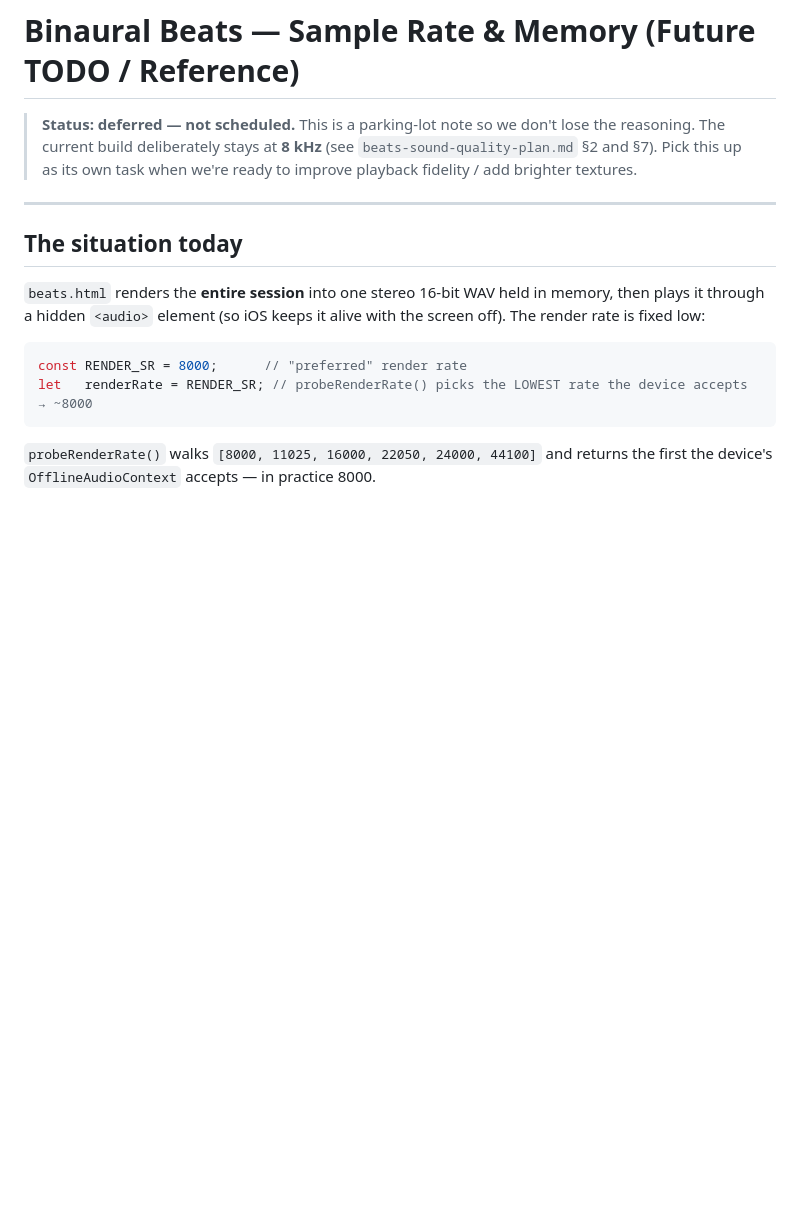
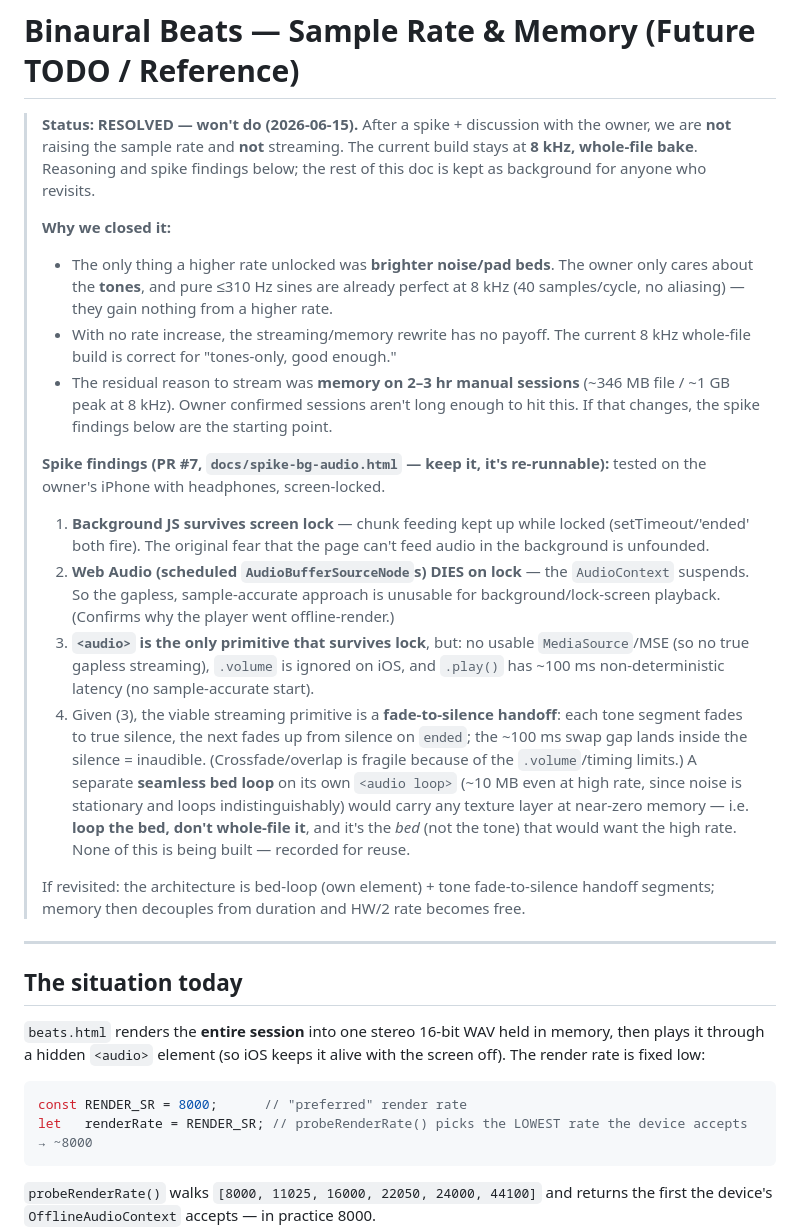
Before and after one commit to rasela/self-notes, a Markdown page: docs/beats-sample-rate-todo.md, the part around the change. GitHub-like rendering; blank space fills up the shorter version.

Commit message:
docs: resolve sample-rate/streaming todo as won't-do + record spike findings
Decided with owner: tones-only, no rate increase (pure low sines are
already perfect at 8 kHz), and no memory pain on real session lengths — so
the streaming rewrite has no payoff. Records the PR #7 spike conclusions
(background JS survives lock; Web Audio dies on lock; <audio> fade-to-silence
handoff + seamless bed loop is the path if ever revisited) so it isn't
re-explored from scratch.

Co-Authored-By: Claude Opus 4.8 <noreply@anthropic.com>

```diff
--- a/docs/beats-sample-rate-todo.md
+++ b/docs/beats-sample-rate-todo.md
@@ -1,9 +1,42 @@
 # Binaural Beats — Sample Rate & Memory (Future TODO / Reference)
 
-> **Status: deferred — not scheduled.** This is a parking-lot note so we don't lose
-> the reasoning. The current build deliberately stays at **8 kHz** (see
-> `beats-sound-quality-plan.md` §2 and §7). Pick this up as its own task when we're
-> ready to improve playback fidelity / add brighter textures.
+> **Status: RESOLVED — won't do (2026-06-15).** After a spike + discussion with the
+> owner, we are **not** raising the sample rate and **not** streaming. The current
+> build stays at **8 kHz, whole-file bake**. Reasoning and spike findings below; the
+> rest of this doc is kept as background for anyone who revisits.
+>
+> **Why we closed it:**
+> - The only thing a higher rate unlocked was **brighter noise/pad beds**. The owner
+>   only cares about the **tones**, and pure ≤310 Hz sines are already perfect at
+>   8 kHz (40 samples/cycle, no aliasing) — they gain nothing from a higher rate.
+> - With no rate increase, the streaming/memory rewrite has no payoff. The current
+>   8 kHz whole-file build is correct for "tones-only, good enough."
+> - The residual reason to stream was **memory on 2–3 hr manual sessions** (~346 MB
+>   file / ~1 GB peak at 8 kHz). Owner confirmed sessions aren't long enough to hit
+>   this. If that changes, the spike findings below are the starting point.
+>
+> **Spike findings (PR #7, `docs/spike-bg-audio.html` — keep it, it's re-runnable):**
+> tested on the owner's iPhone with headphones, screen-locked.
+> 1. **Background JS survives screen lock** — chunk feeding kept up while locked
+>    (setTimeout/'ended' both fire). The original fear that the page can't feed audio
+>    in the background is unfounded.
+> 2. **Web Audio (scheduled `AudioBufferSourceNode`s) DIES on lock** — the
+>    `AudioContext` suspends. So the gapless, sample-accurate approach is unusable for
+>    background/lock-screen playback. (Confirms why the player went offline-render.)
+> 3. **`<audio>` is the only primitive that survives lock**, but: no usable
+>    `MediaSource`/MSE (so no true gapless streaming), `.volume` is ignored on iOS,
+>    and `.play()` has ~100 ms non-deterministic latency (no sample-accurate start).
+> 4. Given (3), the viable streaming primitive is a **fade-to-silence handoff**: each
+>    tone segment fades to true silence, the next fades up from silence on `ended`;
+>    the ~100 ms swap gap lands inside the silence = inaudible. (Crossfade/overlap is
+>    fragile because of the `.volume`/timing limits.) A separate **seamless bed loop**
+>    on its own `<audio loop>` (~10 MB even at high rate, since noise is stationary
+>    and loops indistinguishably) would carry any texture layer at near-zero memory —
+>    i.e. **loop the bed, don't whole-file it**, and it's the *bed* (not the tone)
+>    that would want the high rate. None of this is being built — recorded for reuse.
+>
+> If revisited: the architecture is bed-loop (own element) + tone fade-to-silence
+> handoff segments; memory then decouples from duration and HW/2 rate becomes free.
 
 ---
 
```
